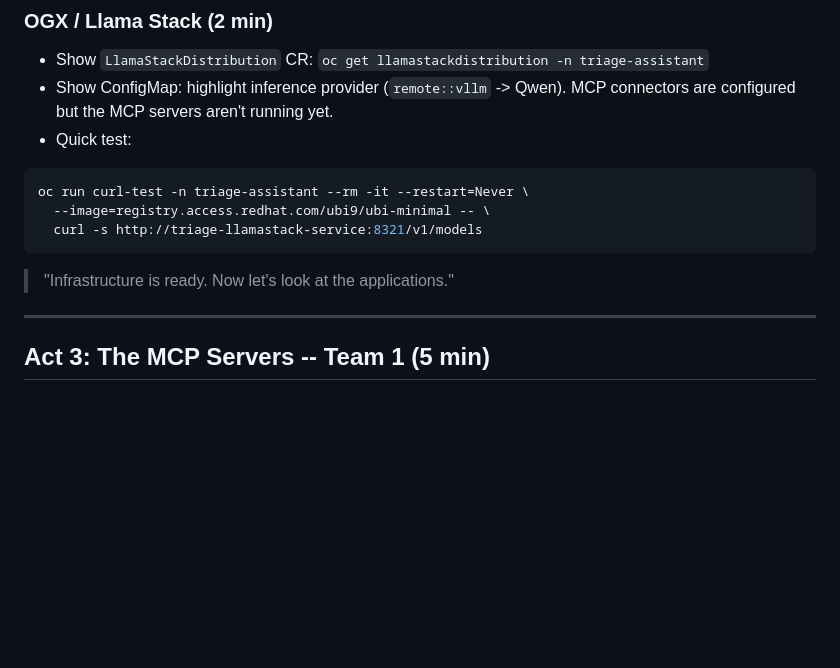
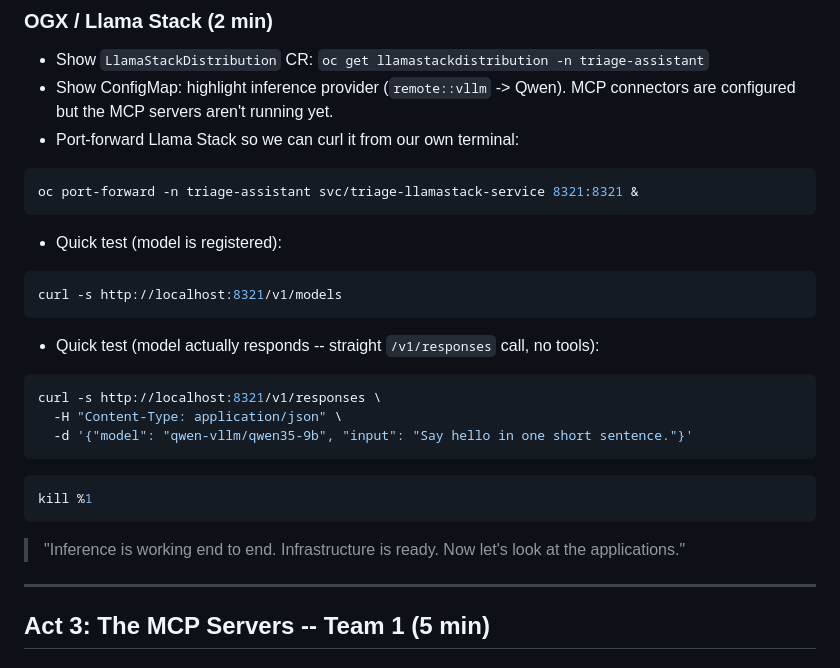
Before and after one commit to nikolaus-lemberski/openshift-agentic-ai, a Markdown page: docs/webinar-story-short.md, the part around the change. Drawn GitHub-style; blank space fills up the shorter version.

````diff
--- a/docs/webinar-story-short.md
+++ b/docs/webinar-story-short.md
@@ -47,15 +47,31 @@ Walk through the data flow: Nurse -> Quarkus Chat UI -> `POST /v1/responses` to
 
 - Show `LlamaStackDistribution` CR: `oc get llamastackdistribution -n triage-assistant`
 - Show ConfigMap: highlight inference provider (`remote::vllm` -> Qwen). MCP connectors are configured but the MCP servers aren't running yet.
-- Quick test:
+- Port-forward Llama Stack so we can curl it from our own terminal:
 
 ```bash
-oc run curl-test -n triage-assistant --rm -it --restart=Never \
-  --image=registry.access.redhat.com/ubi9/ubi-minimal -- \
-  curl -s http://triage-llamastack-service:8321/v1/models
+oc port-forward -n triage-assistant svc/triage-llamastack-service 8321:8321 &
 ```
 
-> "Infrastructure is ready. Now let's look at the applications."
+- Quick test (model is registered):
+
+```bash
+curl -s http://localhost:8321/v1/models
+```
+
+- Quick test (model actually responds -- straight `/v1/responses` call, no tools):
+
+```bash
+curl -s http://localhost:8321/v1/responses \
+  -H "Content-Type: application/json" \
+  -d '{"model": "qwen-vllm/qwen35-9b", "input": "Say hello in one short sentence."}'
+```
+
+```bash
+kill %1
+```
+
+> "Inference is working end to end. Infrastructure is ready. Now let's look at the applications."
 
 ---
 
````
Also changed, not shown: docs/webinar-story.md (+24 -4 lines).
